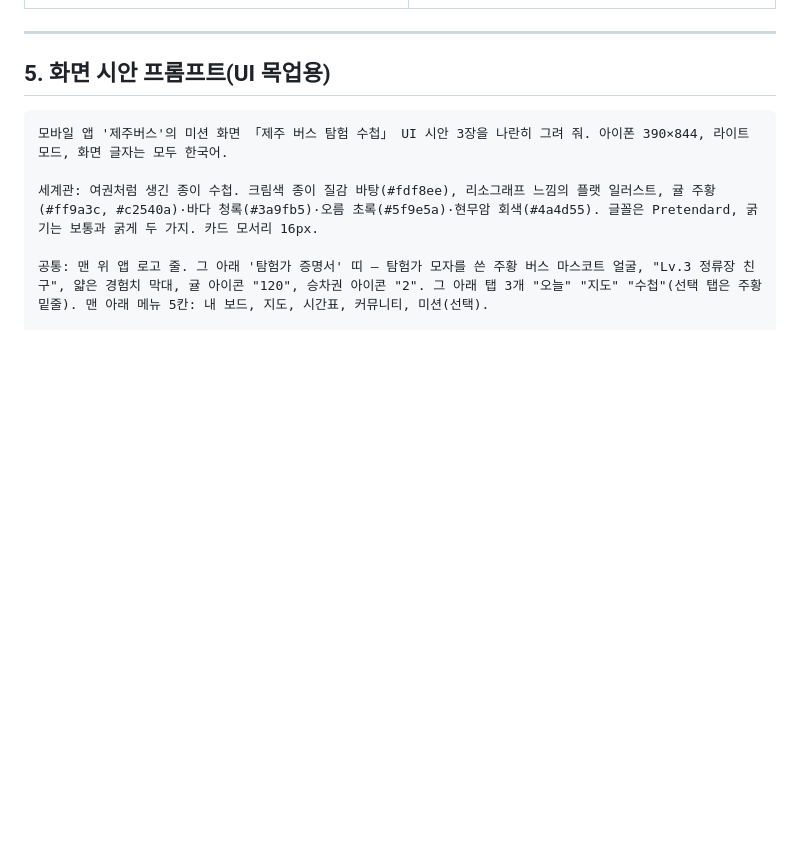
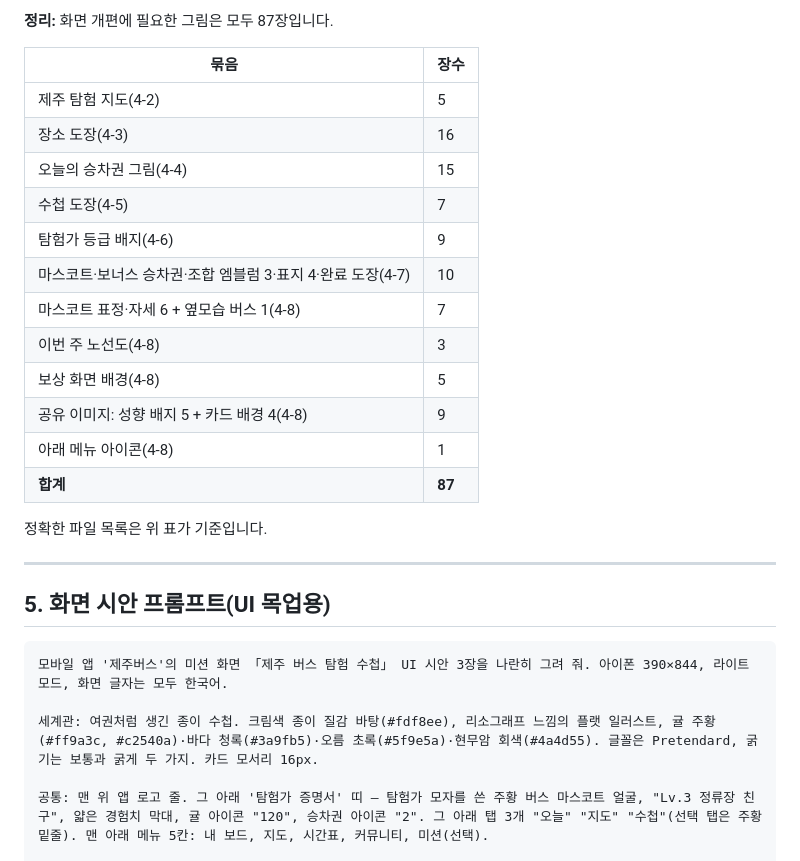
Before and after one commit to jejuailabs/jejubus, a Markdown page: 내MVP_설계문서/미션_화면_재설계_시안.md, the part around one of its changes. Drawn GitHub-style; blank space fills up the shorter version.

```diff
--- a/내MVP_설계문서/미션_화면_재설계_시안.md
+++ b/내MVP_설계문서/미션_화면_재설계_시안.md
@@ -182,3 +228,22 @@ Flat illustration on warm cream paper texture, risograph-like 2–3 color print,
+**정리:** 화면 개편에 필요한 그림은 모두 87장입니다.
+
+| 묶음 | 장수 |
+|---|---|
+| 제주 탐험 지도(4-2) | 5 |
+| 장소 도장(4-3) | 16 |
+| 오늘의 승차권 그림(4-4) | 15 |
+| 수첩 도장(4-5) | 7 |
+| 탐험가 등급 배지(4-6) | 9 |
+| 마스코트·보너스 승차권·조합 엠블럼 3·표지 4·완료 도장(4-7) | 10 |
+| 마스코트 표정·자세 6 + 옆모습 버스 1(4-8) | 7 |
+| 이번 주 노선도(4-8) | 3 |
+| 보상 화면 배경(4-8) | 5 |
+| 공유 이미지: 성향 배지 5 + 카드 배경 4(4-8) | 9 |
+| 아래 메뉴 아이콘(4-8) | 1 |
+| **합계** | **87** |
+
+정확한 파일 목록은 위 표가 기준입니다.
+
 ---
 
 ## 5. 화면 시안 프롬프트(UI 목업용)
```
Also changed, not shown: other parts of 내MVP_설계문서/미션_화면_재설계_시안.md (+46 -0 lines).
